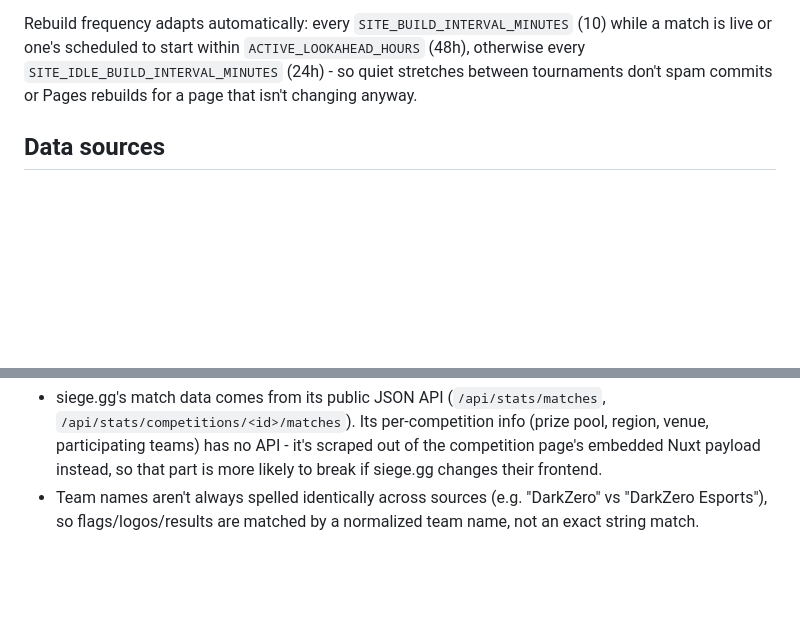
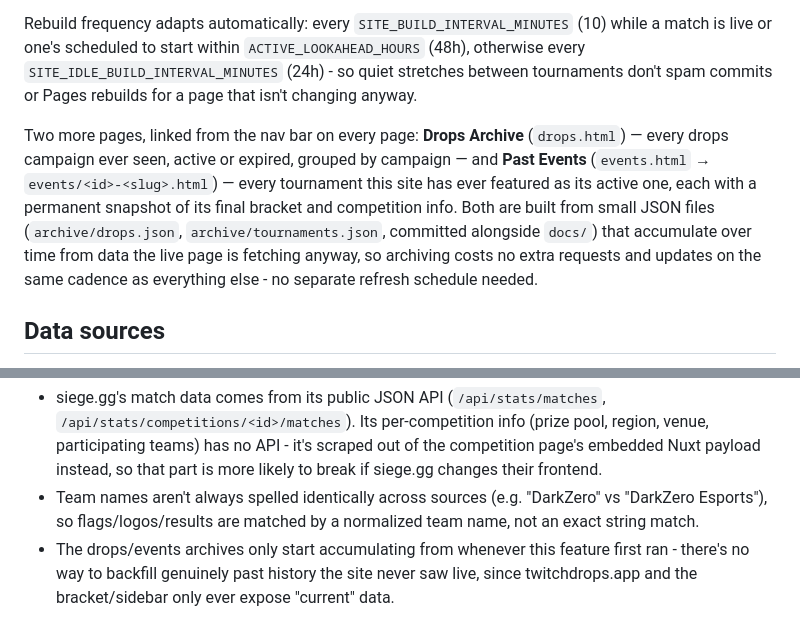
Before and after one commit to Revanito/r6-notifier, a Markdown page: README.md, 2 parts joined by grey strips. Rendered like a GitHub page; blank space fills up the shorter version.

Commit message:
Document the drops/events archive pages

```diff
--- a/README.md
+++ b/README.md
@@ -15,6 +15,8 @@ Two small Docker services that track Rainbow Six Siege esports from public data,
 Sections: Live now, Active drops, Upcoming today, Upcoming (next 30 days), Playoff bracket (while one's relevant), Recent results (last 14 days). Every match card shows both teams' country flags and org logos; a finished match's winning map score gets a green highlight and a link to its siege.gg recap page. While a tournament has a match live, upcoming soon, or recently finished, a right-hand sidebar appears with that tournament's banner, prize pool/region/venue info, and the full participating-teams list - it fades away on its own once nothing's close enough in time to be "the" relevant event, no manual toggling needed.
 
 Rebuild frequency adapts automatically: every `SITE_BUILD_INTERVAL_MINUTES` (10) while a match is live or one's scheduled to start within `ACTIVE_LOOKAHEAD_HOURS` (48h), otherwise every `SITE_IDLE_BUILD_INTERVAL_MINUTES` (24h) - so quiet stretches between tournaments don't spam commits or Pages rebuilds for a page that isn't changing anyway.
+
+Two more pages, linked from the nav bar on every page: **Drops Archive** (`drops.html`) — every drops campaign ever seen, active or expired, grouped by campaign — and **Past Events** (`events.html` → `events/<id>-<slug>.html`) — every tournament this site has ever featured as its active one, each with a permanent snapshot of its final bracket and competition info. Both are built from small JSON files (`archive/drops.json`, `archive/tournaments.json`, committed alongside `docs/`) that accumulate over time from data the live page is fetching anyway, so archiving costs no extra requests and updates on the same cadence as everything else - no separate refresh schedule needed.
 
 ## Data sources
 
@@ -43,3 +45,4 @@ That starts both services. State (which matches/live-transitions were already no
 - Set `RUN_ON_START=true` in `.env` to make either service run once immediately on startup instead of waiting for its first scheduled slot — useful when testing.
 - siege.gg's match data comes from its public JSON API (`/api/stats/matches`, `/api/stats/competitions/<id>/matches`). Its per-competition info (prize pool, region, venue, participating teams) has no API - it's scraped out of the competition page's embedded Nuxt payload instead, so that part is more likely to break if siege.gg changes their frontend.
 - Team names aren't always spelled identically across sources (e.g. "DarkZero" vs "DarkZero Esports"), so flags/logos/results are matched by a normalized team name, not an exact string match.
+- The drops/events archives only start accumulating from whenever this feature first ran - there's no way to backfill genuinely past history the site never saw live, since twitchdrops.app and the bracket/sidebar only ever expose "current" data.
```
